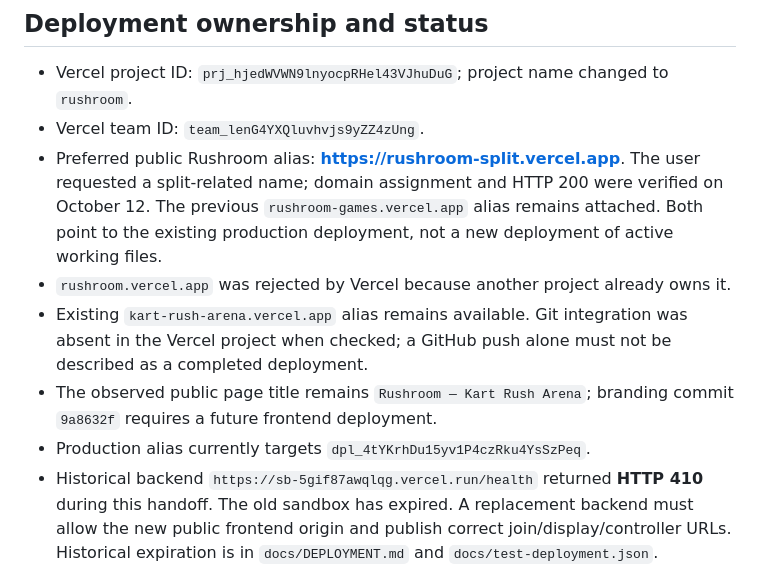
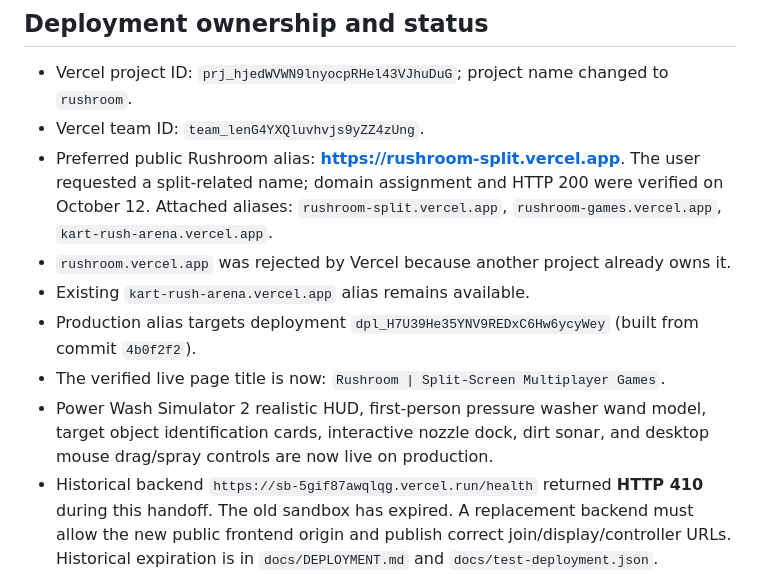
Before and after one commit to IAMX-YT/kart-rush-arena, a Markdown page: docs/AGENT-HANDOFF.md, the part around the change. Drawn GitHub-style.

Commit message:
docs: record production deployment dpl_H7U39He35YNV9REDxC6Hw6ycyWey with realistic PowerWash HUD

```diff
--- a/docs/AGENT-HANDOFF.md
+++ b/docs/AGENT-HANDOFF.md
@@ -23,11 +23,12 @@ Updated: 2026-10-12 (Asia/Kolkata). This file is the shared progress record; Git
 
 - Vercel project ID: `prj_hjedWVWN9lnyocpRHel43VJhuDuG`; project name changed to `rushroom`.
 - Vercel team ID: `team_lenG4YXQluvhvjs9yZZ4zUng`.
-- Preferred public Rushroom alias: **https://rushroom-split.vercel.app**. The user requested a split-related name; domain assignment and HTTP 200 were verified on October 12. The previous `rushroom-games.vercel.app` alias remains attached. Both point to the existing production deployment, not a new deployment of active working files.
+- Preferred public Rushroom alias: **https://rushroom-split.vercel.app**. The user requested a split-related name; domain assignment and HTTP 200 were verified on October 12. Attached aliases: `rushroom-split.vercel.app`, `rushroom-games.vercel.app`, `kart-rush-arena.vercel.app`.
 - `rushroom.vercel.app` was rejected by Vercel because another project already owns it.
-- Existing `kart-rush-arena.vercel.app` alias remains available. Git integration was absent in the Vercel project when checked; a GitHub push alone must not be described as a completed deployment.
-- The observed public page title remains `Rushroom — Kart Rush Arena`; branding commit `9a8632f` requires a future frontend deployment.
-- Production alias currently targets `dpl_4tYKrhDu15yv1P4czRku4YsSzPeq`.
+- Existing `kart-rush-arena.vercel.app` alias remains available.
+- Production alias targets deployment `dpl_H7U39He35YNV9REDxC6Hw6ycyWey` (built from commit `4b0f2f2`).
+- The verified live page title is now: `Rushroom | Split-Screen Multiplayer Games`.
+- Power Wash Simulator 2 realistic HUD, first-person pressure washer wand model, target object identification cards, interactive nozzle dock, dirt sonar, and desktop mouse drag/spray controls are now live on production.
 - Historical backend `https://sb-5gif87awqlqg.vercel.run/health` returned **HTTP 410** during this handoff. The old sandbox has expired. A replacement backend must allow the new public frontend origin and publish correct join/display/controller URLs. Historical expiration is in `docs/DEPLOYMENT.md` and `docs/test-deployment.json`.
 - A deployment owner must record the source commit, frontend deployment ID, backend URL and expiration, and browser verification together. Do not deploy a mixture of another agent's active edits.
 
```
